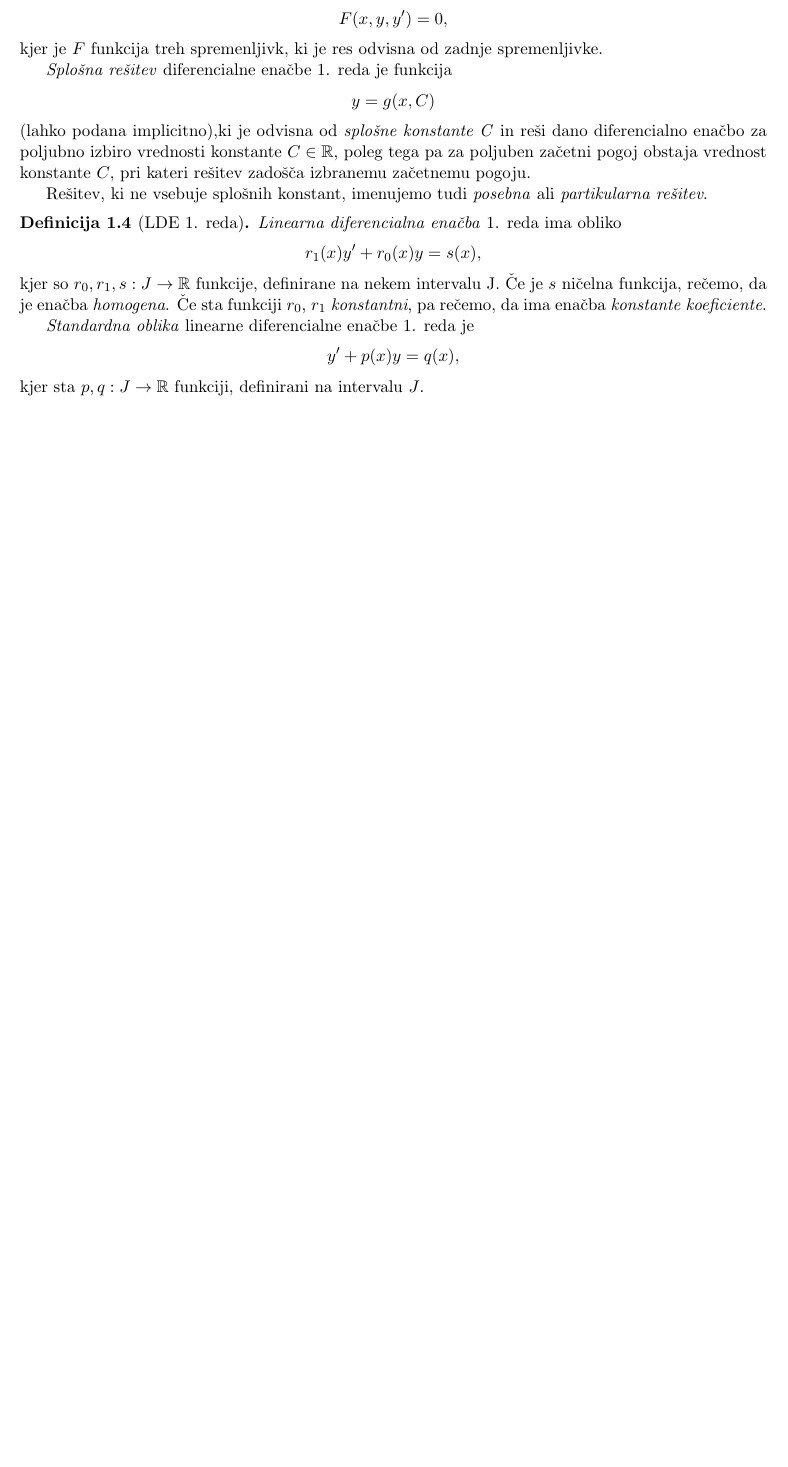
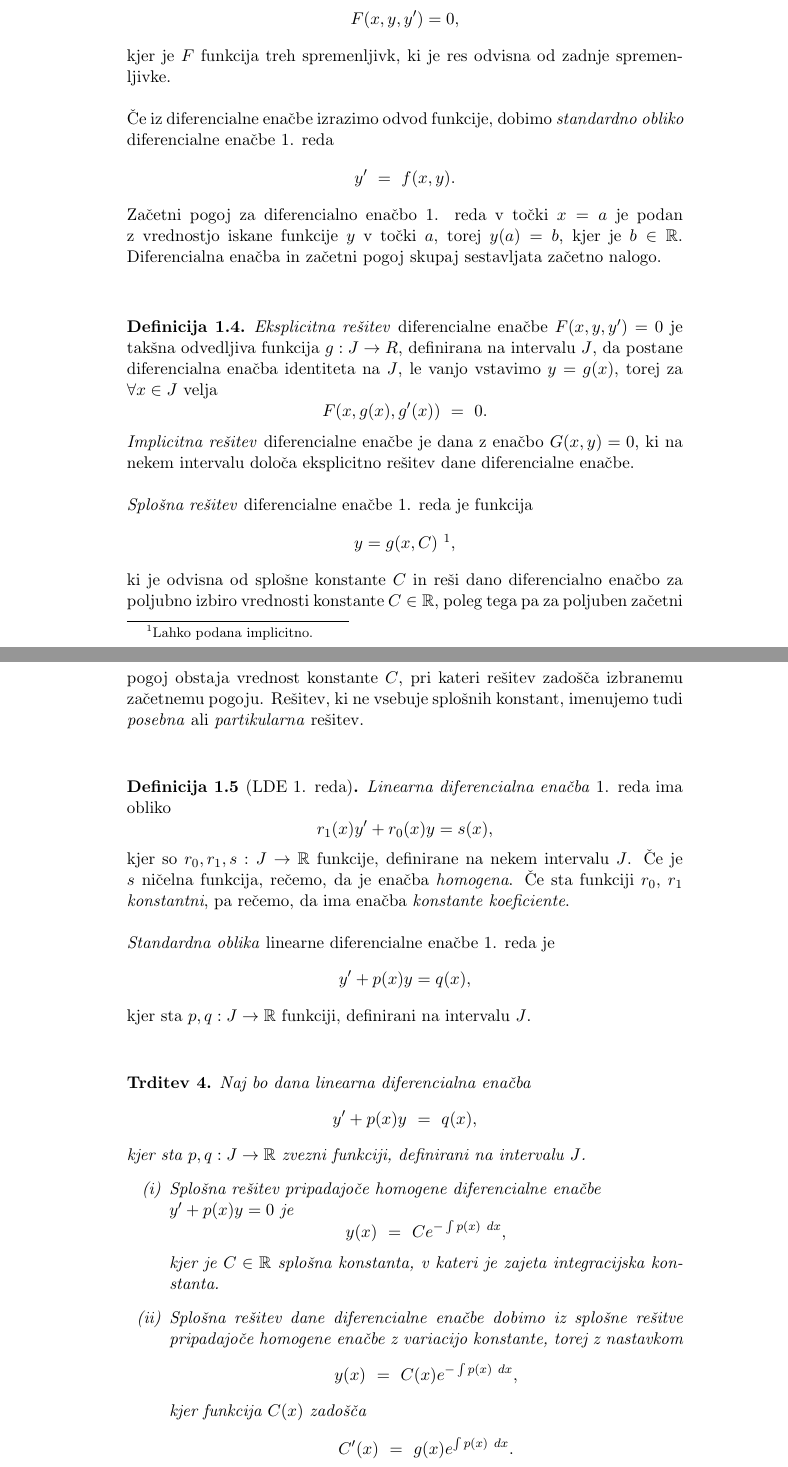
Before and after one commit to oskarvavtar/Analiza-2, a LaTeX document (ANA2 - definicije, trditve, izreki.tex): part of page 3 of 15 before the commit and two parts of pages 6 and 7 of 25 after it, the two joined at a grey line, cut so that both start at the same text, the shorter picture padded with empty space. Compiled offline with pdfLaTeX.

Commit message:
Dodane trditve in lema ter posodobljene definicije 1. poglavja.

```diff
--- a/ANA2 - definicije, trditve, izreki.tex
+++ b/ANA2 - definicije, trditve, izreki.tex
@@ -94,25 +137,59 @@ ki vsebuje tudi odvod $y'$ funkcije $y$.
 $$F(x,y,y')=0,$$
-kjer je $F$ funkcija treh spremenljivk, ki je res odvisna od zadnje spremenljivke.
+kjer je $F$ funkcija treh spremenljivk, ki je res odvisna od zadnje spremenljivke. \\
 
-\textit{Splošna rešitev} diferencialne enačbe 1. reda je funkcija
-$$y=g(x,C)$$
-(lahko podana implicitno),ki je odvisna od \textit{splošne konstante C} in reši dano diferencialno enačbo za poljubno izbiro vrednosti konstante $C \in \mathbb{R}$, poleg tega pa za poljuben začetni pogoj obstaja vrednost konstante $C$, pri kateri rešitev zadošča izbranemu začetnemu pogoju.
+\noindent Če iz diferencialne enačbe izrazimo odvod funkcije, dobimo \textit{standardno obliko} diferencialne enačbe 1. reda
+$$y' ~=~ f(x,y).$$
 
-Rešitev, ki ne vsebuje splošnih konstant, imenujemo tudi \textit{posebna} ali \textit{partikularna rešitev}.
+\noindent Začetni pogoj za diferencialno enačbo 1. reda v točki $x = a$ je podan z vrednostjo iskane funkcije $y$ v točki $a$, torej $y(a) = b$, kjer je $b \in \mathbb{R}$. Diferencialna enačba in začetni pogoj skupaj sestavljata začetno nalogo.
 
 \end{definicija}
+\vspace{0.5cm}
+
+\begin{definicija}
+
+\textit{Eksplicitna rešitev} diferencialne enačbe $F(x,y,y') = 0$ je takšna odvedljiva funkcija $g:J \rightarrow R$, definirana na intervalu $J$, da postane diferencialna enačba identiteta na $J$, le vanjo vstavimo $y = g(x)$, torej za $\forall x \in J$ velja
+$$F(x,g(x),g'(x)) ~=~ 0.$$
+
+\noindent \textit{Implicitna rešitev} diferencialne enačbe je dana z enačbo $G(x,y) = 0$, ki na nekem intervalu določa eksplicitno rešitev dane diferencialne enačbe. \\
+
+\noindent \textit{Splošna rešitev} diferencialne enačbe 1. reda je funkcija
+$$y=g(x,C)~\footnote{\text{Lahko podana implicitno.}},$$ ki je odvisna od splošne konstante $C$ in reši dano diferencialno enačbo za poljubno izbiro vrednosti konstante $C \in \mathbb{R}$, poleg tega pa za poljuben začetni pogoj obstaja vrednost konstante $C$, pri kateri rešitev zadošča izbranemu začetnemu pogoju. Rešitev, ki ne vsebuje splošnih konstant, imenujemo tudi \textit{posebna} ali \textit{partikularna} rešitev.
+
+\end{definicija}
+\vspace{0.5cm}
 
 \begin{definicija}[LDE 1. reda]
 
 \textit{Linearna diferencialna enačba} 1. reda ima obliko
 $$r_1(x)y' + r_0(x)y = s(x),$$
-kjer so $r_0, r_1, s: J \rightarrow \mathbb{R}$ funkcije, definirane na nekem intervalu J. Če je $s$ ničelna funkcija, rečemo, da je enačba \textit{homogena}. Če sta funkciji $r_0$, $r_1$ \textit{konstantni}, pa rečemo, da ima enačba \textit{konstante koeficiente}.
+kjer so $r_0, r_1, s: J \rightarrow \mathbb{R}$ funkcije, definirane na nekem intervalu $J$. Če je $s$ ničelna funkcija, rečemo, da je enačba \textit{homogena}. Če sta funkciji $r_0$, $r_1$ \textit{konstantni}, pa rečemo, da ima enačba \textit{konstante koeficiente}. \\
 
-\textit{Standardna oblika} linearne diferencialne enačbe 1. reda je
+\noindent \textit{Standardna oblika} linearne diferencialne enačbe 1. reda je
 $$y' + p(x)y = q(x),$$
 kjer sta $p, q: J \rightarrow \mathbb{R}$ funkciji, definirani na intervalu $J$.
 
 \end{definicija}
+\vspace{0.5cm}
+
+\begin{trditev}
+
+Naj bo dana \textit{linearna} diferencialna enačba
+$$y' + p(x) y ~=~ q(x),$$
+kjer sta $p, q: J \rightarrow \mathbb{R}$ \textit{zvezni} funkciji, definirani na intervalu $J$.
+\begin{enumerate}
+
+	\item[(i)] Splošna rešitev pripadajoče homogene diferencialne enačbe \\ $y' + p(x) y = 0$ je
+	$$y(x) ~=~ Ce^{-\int p(x)~dx},$$
+	kjer je $C \in \mathbb{R}$ splošna konstanta, v kateri je zajeta integracijska konstanta.
+
+	\item[(ii)] Splošna rešitev dane diferencialne enačbe dobimo iz splošne rešitve pripadajoče homogene enačbe z variacijo konstante, torej z nastavkom
+	$$y(x) ~=~ C(x)e^{-\int p(x)~dx},$$
+	kjer funkcija $C(x)$ zadošča
+	$$C'(x) ~=~ g(x)e^{\int p(x)~dx}.$$
+
+\end{enumerate}
+
+\end{trditev}
 \vspace{0.5cm}
 
 % *************************************************************************************************
```
Also changed, not shown: ANA2 - definicije, trditve, izreki.pdf, ANA2 - definicije, trditve, izreki.tex (63 more changed lines).
